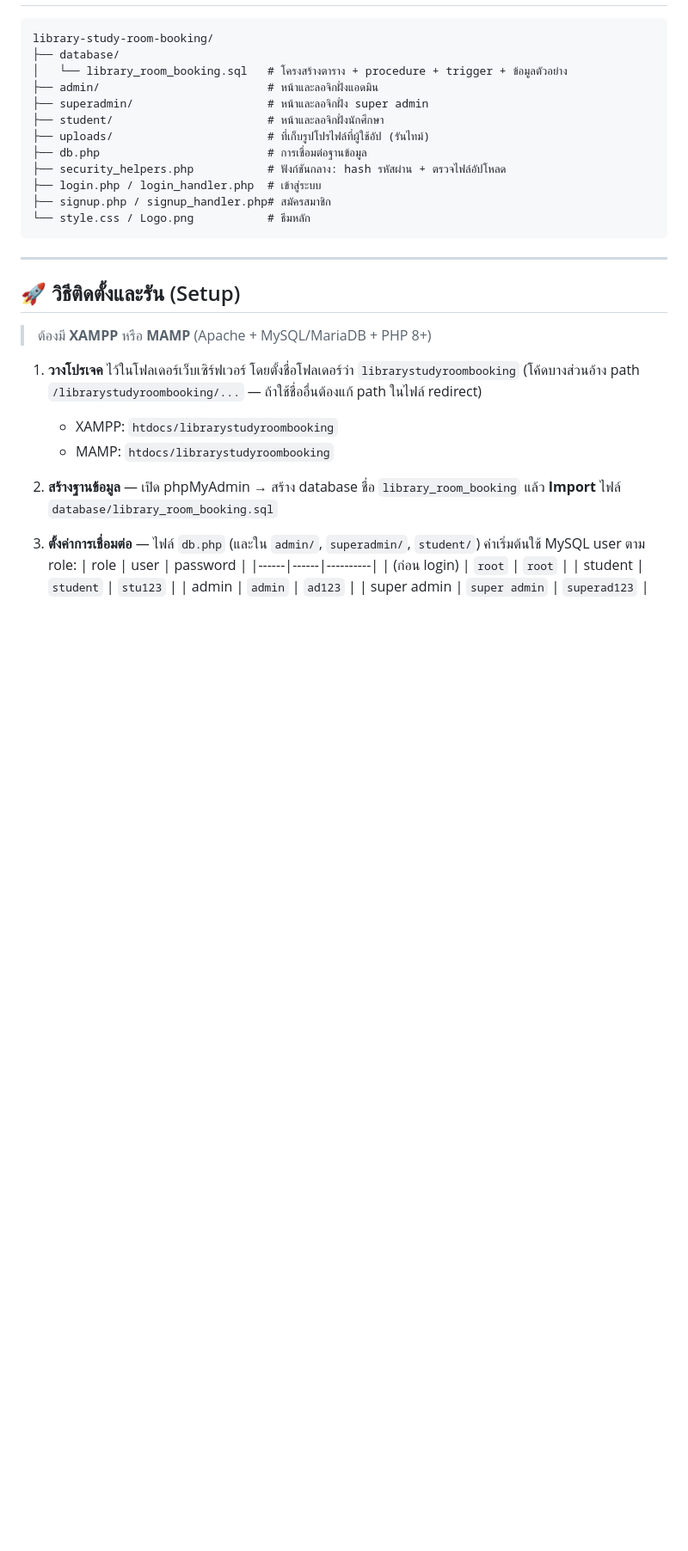
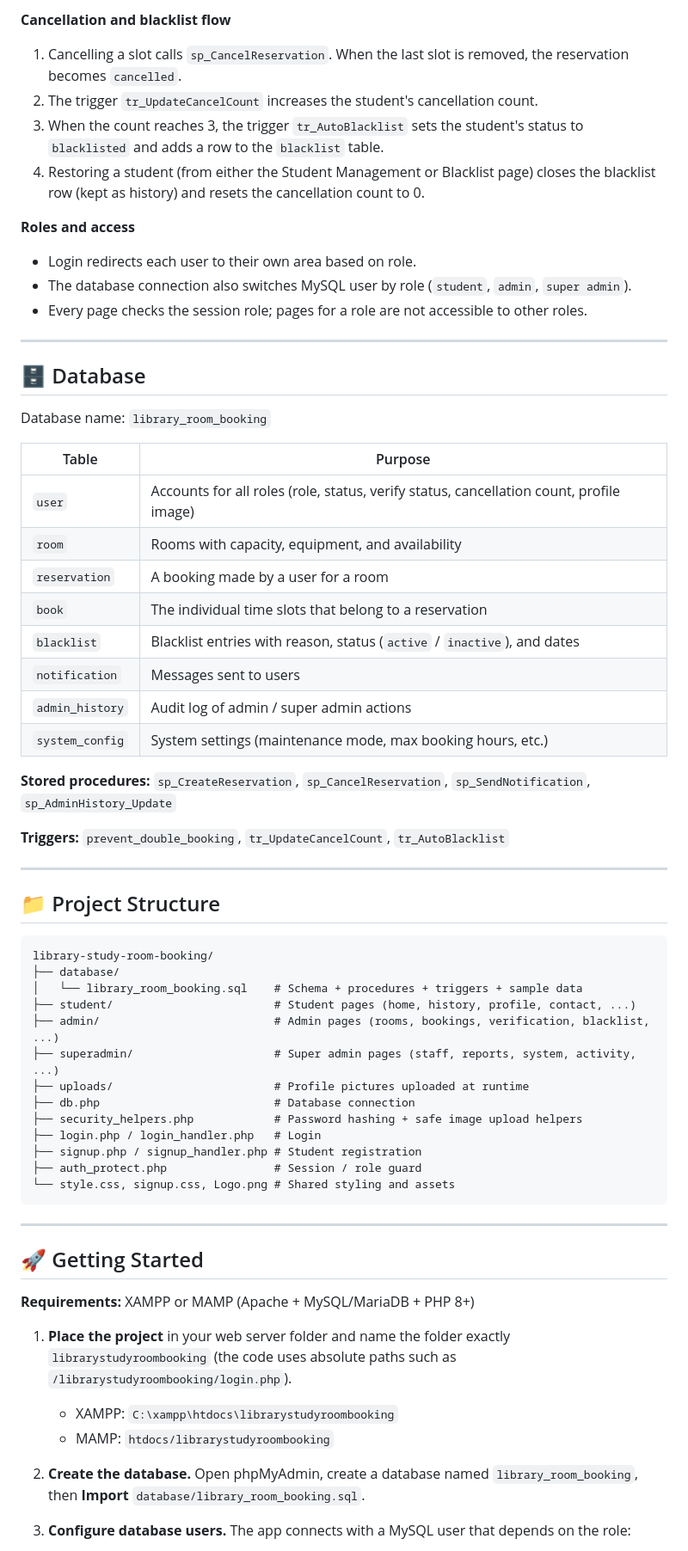
Before and after one commit to boobaoooo/library-study-room-booking, a Markdown page: README.md, the part around one of its changes. Shown at 86% size. GitHub-like rendering; blank space fills up the shorter version.

Commit message:
Rewrite README in English

````diff
--- a/README.md
+++ b/README.md
@@ -47,39 +60,68 @@ with three role levels and server-side booking logic (stored procedures & trigge
+**Cancellation and blacklist flow**
+1. Cancelling a slot calls `sp_CancelReservation`. When the last slot is removed, the reservation becomes `cancelled`.
+2. The trigger `tr_UpdateCancelCount` increases the student's cancellation count.
+3. When the count reaches 3, the trigger `tr_AutoBlacklist` sets the student's status to `blacklisted` and adds a row to the `blacklist` table.
+4. Restoring a student (from either the Student Management or Blacklist page) closes the blacklist row (kept as history) and resets the cancellation count to 0.
+
+**Roles and access**
+- Login redirects each user to their own area based on role.
+- The database connection also switches MySQL user by role (`student`, `admin`, `super admin`).
+- Every page checks the session role; pages for a role are not accessible to other roles.
+
+---
+
+## 🗄️ Database
+
+Database name: `library_room_booking`
+
+| Table | Purpose |
+|-------|---------|
+| `user` | Accounts for all roles (role, status, verify status, cancellation count, profile image) |
+| `room` | Rooms with capacity, equipment, and availability |
+| `reservation` | A booking made by a user for a room |
+| `book` | The individual time slots that belong to a reservation |
+| `blacklist` | Blacklist entries with reason, status (`active` / `inactive`), and dates |
+| `notification` | Messages sent to users |
+| `admin_history` | Audit log of admin / super admin actions |
+| `system_config` | System settings (maintenance mode, max booking hours, etc.) |
+
+**Stored procedures:** `sp_CreateReservation`, `sp_CancelReservation`, `sp_SendNotification`, `sp_AdminHistory_Update`
+
+**Triggers:** `prevent_double_booking`, `tr_UpdateCancelCount`, `tr_AutoBlacklist`
+
+---
+
+## 📁 Project Structure
 
 ```
 library-study-room-booking/
 ├── database/
-│   └── library_room_booking.sql   # โครงสร้างตาราง + procedure + trigger + ข้อมูลตัวอย่าง
-├── admin/                         # หน้าและลอจิกฝั่งแอดมิน
-├── superadmin/                    # หน้าและลอจิกฝั่ง super admin
-├── student/                       # หน้าและลอจิกฝั่งนักศึกษา
-├── uploads/                       # ที่เก็บรูปโปรไฟล์ที่ผู้ใช้อัป (รันไทม์)
-├── db.php                         # การเชื่อมต่อฐานข้อมูล
-├── security_helpers.php           # ฟังก์ชันกลาง: hash รหัสผ่าน + ตรวจไฟล์อัปโหลด
-├── login.php / login_handler.php  # เข้าสู่ระบบ
-├── signup.php / signup_handler.php# สมัครสมาชิก
-└── style.css / Logo.png           # ธีมหลัก
+│   └── library_room_booking.sql    # Schema + procedures + triggers + sample data
+├── student/                        # Student pages (home, history, profile, contact, ...)
+├── admin/                          # Admin pages (rooms, bookings, verification, blacklist, ...)
+├── superadmin/                     # Super admin pages (staff, reports, system, activity, ...)
+├── uploads/                        # Profile pictures uploaded at runtime
+├── db.php                          # Database connection
+├── security_helpers.php            # Password hashing + safe image upload helpers
+├── login.php / login_handler.php   # Login
+├── signup.php / signup_handler.php # Student registration
+├── auth_protect.php                # Session / role guard
+└── style.css, signup.css, Logo.png # Shared styling and assets
 ```
 
 ---
 
-## 🚀 วิธีติดตั้งและรัน (Setup)
+## 🚀 Getting Started
 
-> ต้องมี **XAMPP** หรือ **MAMP** (Apache + MySQL/MariaDB + PHP 8+)
+**Requirements:** XAMPP or MAMP (Apache + MySQL/MariaDB + PHP 8+)
 
-1. **วางโปรเจค** ไว้ในโฟลเดอร์เว็บเซิร์ฟเวอร์ โดยตั้งชื่อโฟลเดอร์ว่า `librarystudyroombooking`
-   (โค้ดบางส่วนอ้าง path `/librarystudyroombooking/...` — ถ้าใช้ชื่ออื่นต้องแก้ path ในไฟล์ redirect)
-   - XAMPP: `htdocs/librarystudyroombooking`
+1. **Place the project** in your web server folder and name the folder exactly `librarystudyroombooking`
+   (the code uses absolute paths such as `/librarystudyroombooking/login.php`).
+   - XAMPP: `C:\xampp\htdocs\librarystudyroombooking`
    - MAMP: `htdocs/librarystudyroombooking`
 
-2. **สร้างฐานข้อมูล** — เปิด phpMyAdmin → สร้าง database ชื่อ `library_room_booking`
-   แล้ว **Import** ไฟล์ `database/library_room_booking.sql`
+2. **Create the database.** Open phpMyAdmin, create a database named `library_room_booking`,
+   then **Import** `database/library_room_booking.sql`.
 
-3. **ตั้งค่าการเชื่อมต่อ** — ไฟล์ `db.php` (และใน `admin/`, `superadmin/`, `student/`)
-   ค่าเริ่มต้นใช้ MySQL user ตาม role:
-   | role | user | password |
-   |------|------|----------|
-   | (ก่อน login) | `root` | `root` |
-   | student | `student` | `stu123` |
-   | admin | `admin` | `ad123` |
-   | super admin | `super admin` | `superad123` |
+3. **Configure database users.** The app connects with a MySQL user that depends on the role:
 
````
Also changed, not shown: other parts of README.md (+74 -56 lines).
